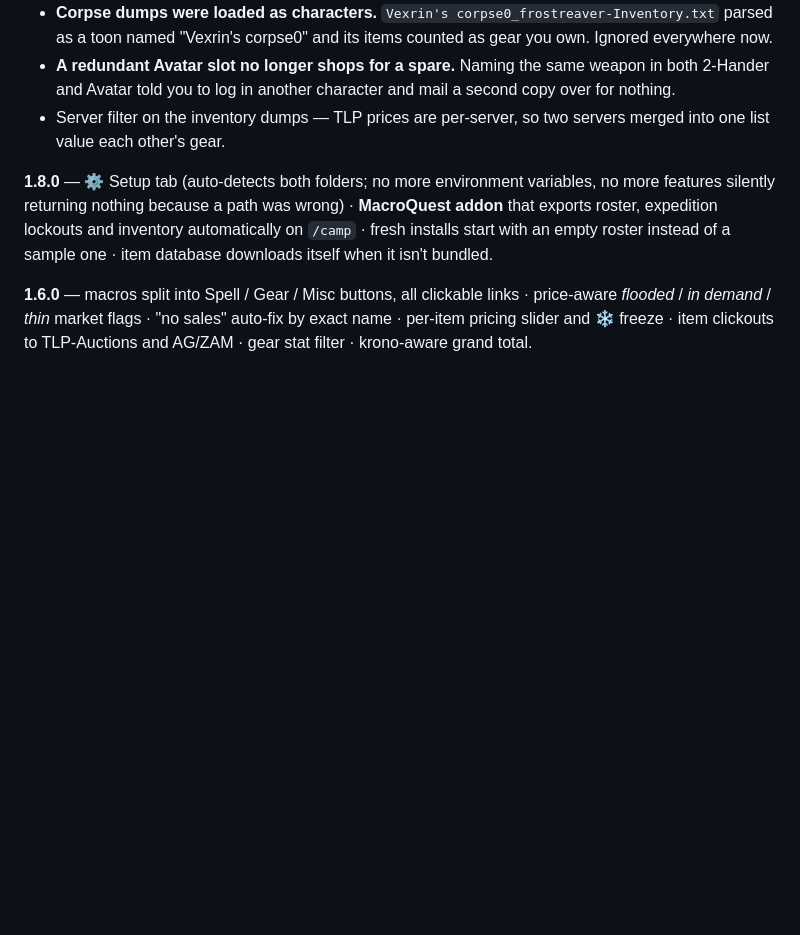
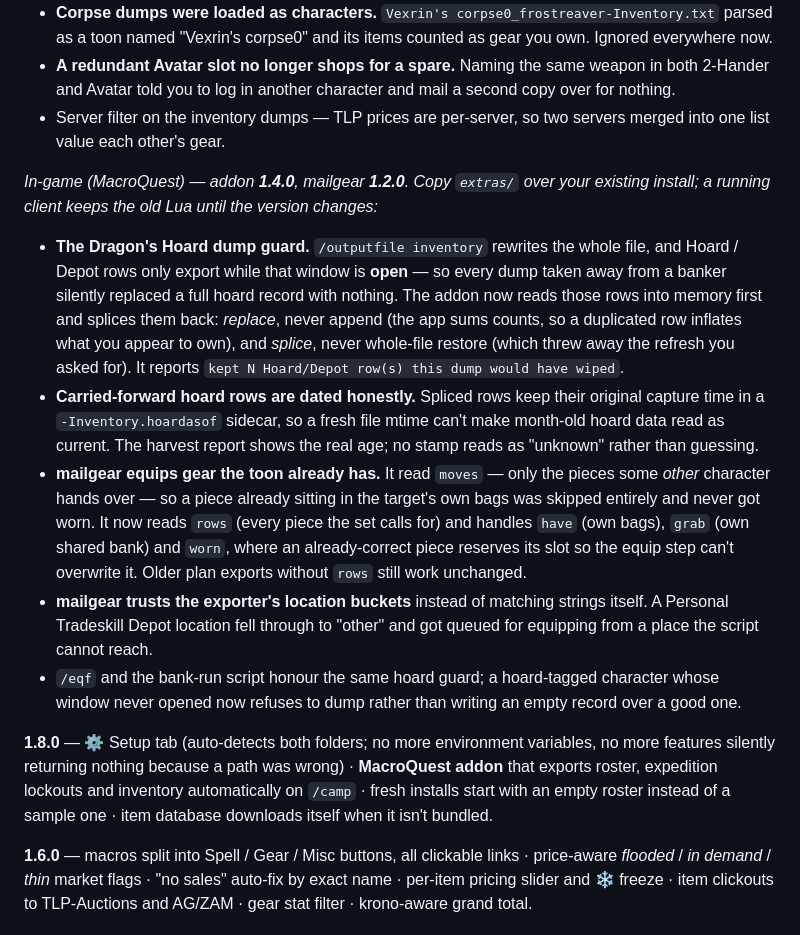
Before and after one commit to Ezclickcs/eqforge2, a Markdown page: README.md, the part around the change. GitHub-like rendering; blank space fills up the shorter version.

Commit message:
docs: cover the MacroQuest side in the 1.9.0 notes
The addon and mailgear changed as much as the app did (+379 lines across four
Lua files) and the release entry did not mention them at all -- including the
hoard dump guard, which is the one fix that stops silent data loss in game.

Co-Authored-By: Claude Opus 5 (1M context) <noreply@anthropic.com>

```diff
--- a/README.md
+++ b/README.md
@@ -108,6 +108,28 @@ and the comp you apply decides who wears it.
 - Server filter on the inventory dumps — TLP prices are per-server, so two servers merged into one
   list value each other's gear.
 
+*In-game (MacroQuest) — addon **1.4.0**, mailgear **1.2.0**. Copy `extras/` over your existing
+install; a running client keeps the old Lua until the version changes:*
+- **The Dragon's Hoard dump guard.** `/outputfile inventory` rewrites the whole file, and Hoard /
+  Depot rows only export while that window is **open** — so every dump taken away from a banker
+  silently replaced a full hoard record with nothing. The addon now reads those rows into memory
+  first and splices them back: *replace*, never append (the app sums counts, so a duplicated row
+  inflates what you appear to own), and *splice*, never whole-file restore (which threw away the
+  refresh you asked for). It reports `kept N Hoard/Depot row(s) this dump would have wiped`.
+- **Carried-forward hoard rows are dated honestly.** Spliced rows keep their original capture time in
+  a `-Inventory.hoardasof` sidecar, so a fresh file mtime can't make month-old hoard data read as
+  current. The harvest report shows the real age; no stamp reads as "unknown" rather than guessing.
+- **mailgear equips gear the toon already has.** It read `moves` — only the pieces some *other*
+  character hands over — so a piece already sitting in the target's own bags was skipped entirely
+  and never got worn. It now reads `rows` (every piece the set calls for) and handles `have`
+  (own bags), `grab` (own shared bank) and `worn`, where an already-correct piece reserves its slot
+  so the equip step can't overwrite it. Older plan exports without `rows` still work unchanged.
+- **mailgear trusts the exporter's location buckets** instead of matching strings itself. A Personal
+  Tradeskill Depot location fell through to "other" and got queued for equipping from a place the
+  script cannot reach.
+- `/eqf` and the bank-run script honour the same hoard guard; a hoard-tagged character whose window
+  never opened now refuses to dump rather than writing an empty record over a good one.
+
 **1.8.0** — ⚙ Setup tab (auto-detects both folders; no more environment variables, no more features
 silently returning nothing because a path was wrong) · **MacroQuest addon** that exports roster,
 expedition lockouts and inventory automatically on `/camp` · fresh installs start with an empty roster
```
